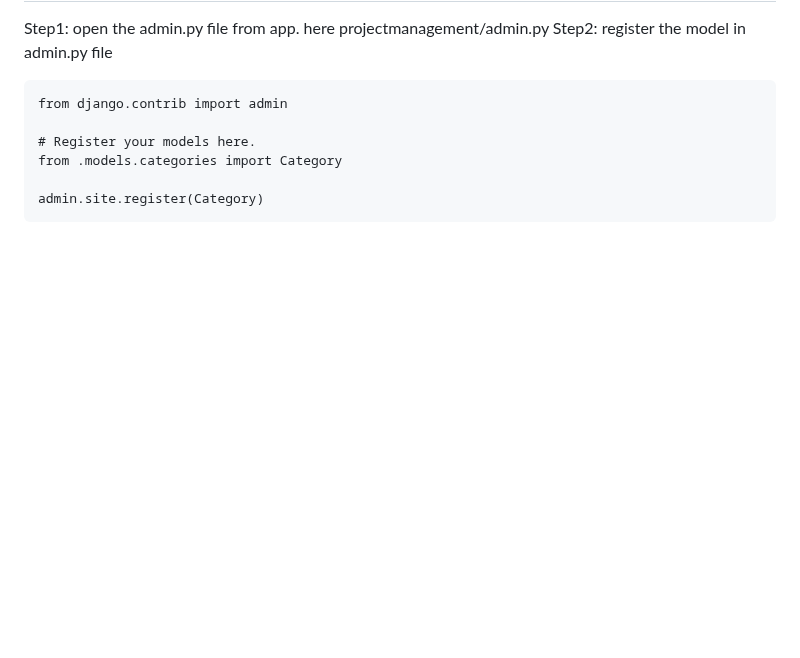
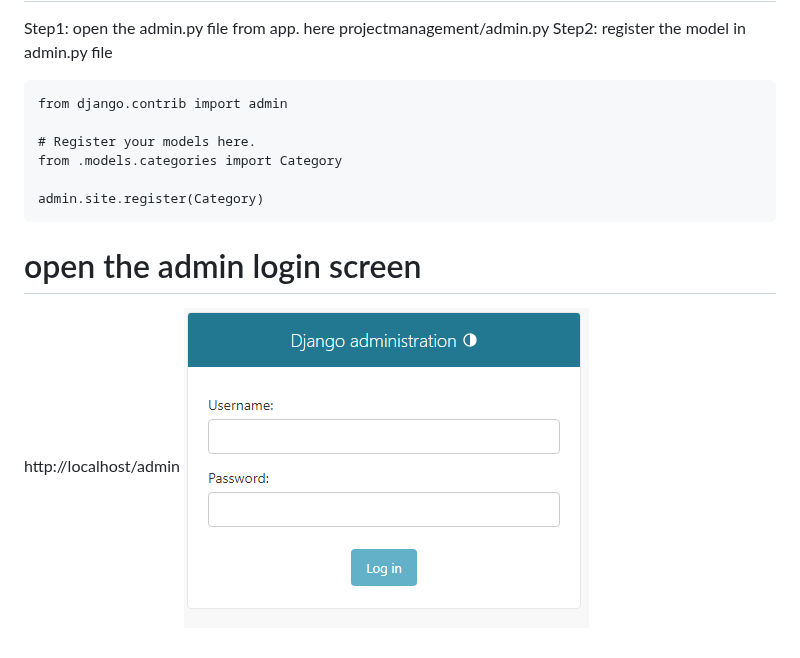
Before and after one commit to atulkrishnathakur/mydjangodoc, a Markdown page: README.md, the part around the change. Drawn GitHub-style; blank space fills up the shorter version.

Commit message:
Update README.md
admin login page

````diff
--- a/README.md
+++ b/README.md
@@ -460,3 +460,6 @@ from .models.categories import Category
 
 admin.site.register(Category)
 ```
+# open the admin login screen
+http://localhost/admin
+<img src='./mdimg/django_login_admin.PNG'>
````
